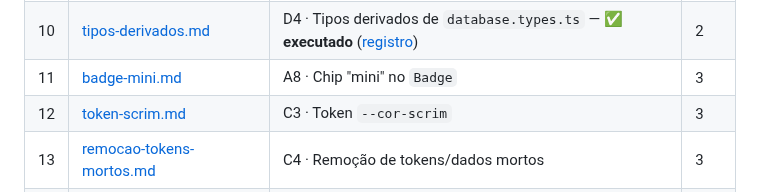
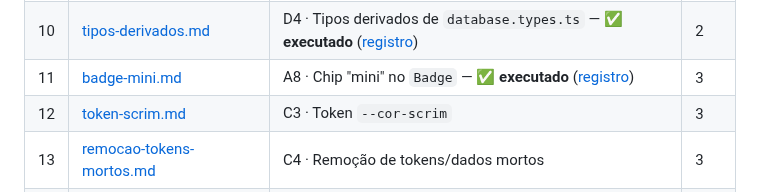
Before and after one commit to rdias612/racha, a Markdown page: docs/planos-implementacao/README.md, the part around the change. Rendered like a GitHub page.

Commit message:
docs: registro de execução/validação do plano 11 e marcação no índice

```diff
--- a/docs/planos-implementacao/README.md
+++ b/docs/planos-implementacao/README.md
@@ -31,7 +31,7 @@ As validações visuais/funcionais no aparelho listadas na seção 5 de cada pla
 | 08 | [dialogo-evento-modal-base.md](08-dialogo-evento-modal-base.md) | A5 · `DialogoEvento` → `ModalBase` — ✅ **executado** ([registro](registros/08-dialogo-evento-modal-base.md)) | 2 |
 | 09 | [pecas-listas-financeiras.md](09-pecas-listas-financeiras.md) | A6 · Peças das listas financeiras | 2 |
 | 10 | [tipos-derivados.md](10-tipos-derivados.md) | D4 · Tipos derivados de `database.types.ts` — ✅ **executado** ([registro](registros/10-tipos-derivados.md)) | 2 |
-| 11 | [badge-mini.md](11-badge-mini.md) | A8 · Chip "mini" no `Badge` | 3 |
+| 11 | [badge-mini.md](11-badge-mini.md) | A8 · Chip "mini" no `Badge` — ✅ **executado** ([registro](registros/11-badge-mini.md)) | 3 |
 | 12 | [token-scrim.md](12-token-scrim.md) | C3 · Token `--cor-scrim` | 3 |
 | 13 | [remocao-tokens-mortos.md](13-remocao-tokens-mortos.md) | C4 · Remoção de tokens/dados mortos | 3 |
 | 14 | [higiene-nomenclatura.md](14-higiene-nomenclatura.md) | A4 · Higiene de nomenclatura | 3 |
```
Also changed, not shown: 1 other file.
